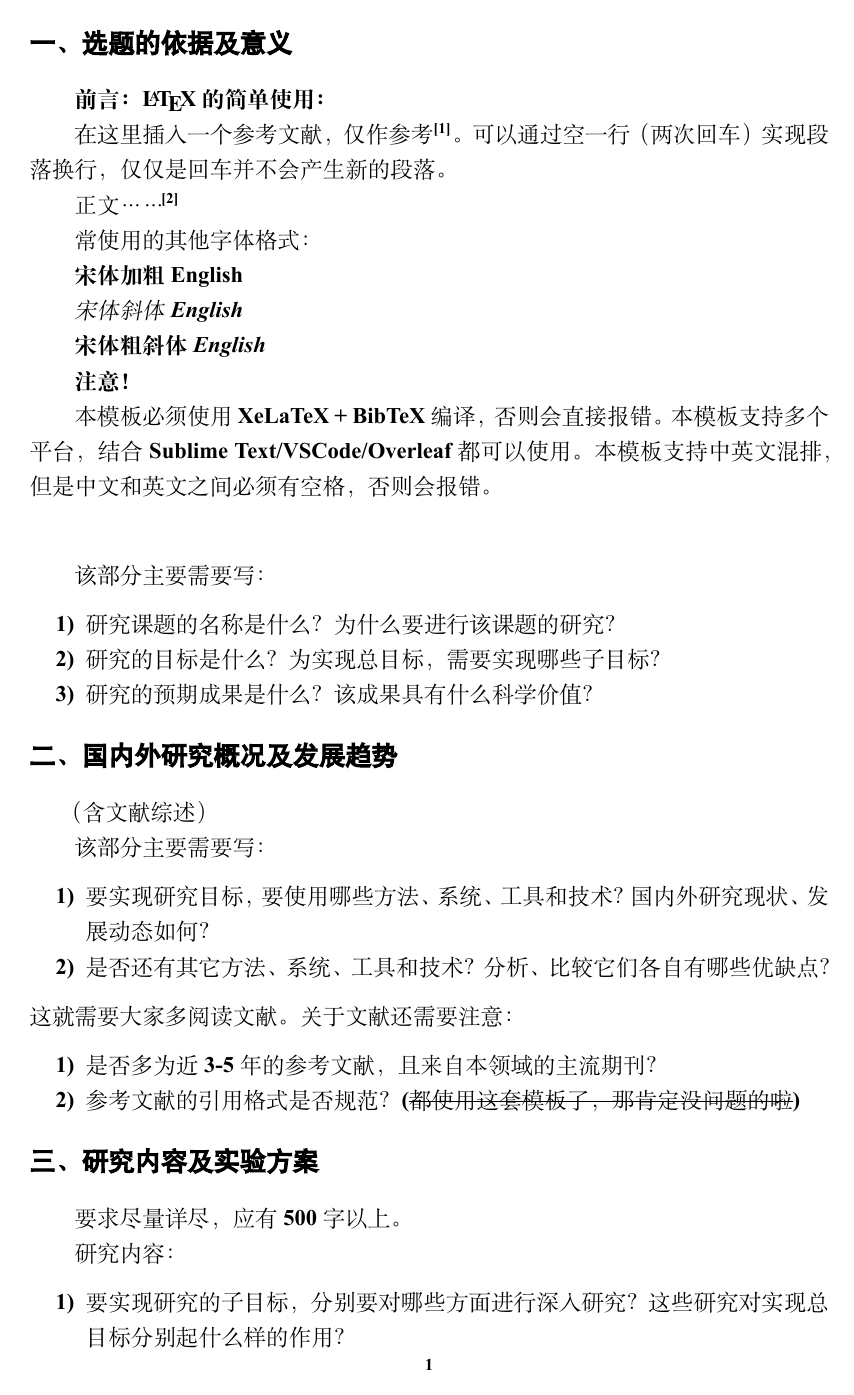
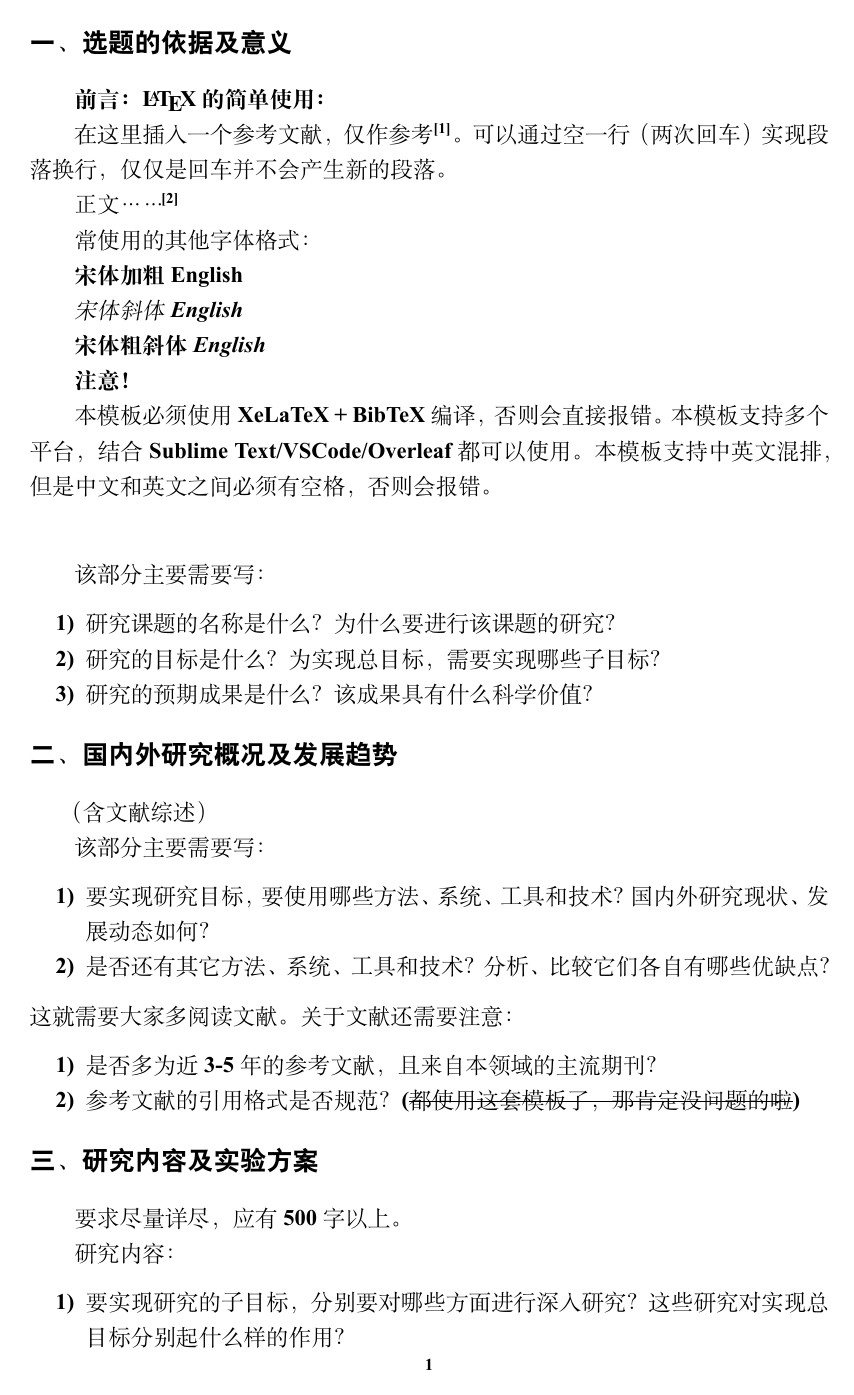
Before and after one commit to arnold117/NCHU_Bachelor_Proposal_Report_Template, a LaTeX thesis (main.tex): page 3 of 4. Compiled offline with XeLaTeX; a missing font is replaced by an installed copy or a similar font.

Commit message:
change fonts

```diff
--- a/main.tex
+++ b/main.tex
@@ -57,9 +57,6 @@
 
 % 西文字体默认为 Times New Roman
 \setromanfont{Times New Roman}
-% 论文题目字体为华文细黑
-\setCJKfamilyfont{xihei}[Path=fonts/]{STXIHEI.TTF} % 若希望使用本机字体，也可以用 {STXihei} 来调用
-\newcommand{\xihei}{\CJKfamily{xihei}}
 
 % 论文中文题目
 \newcommand{\thesisTitle}{毕业设计（论文）题目}
@@ -103,8 +100,8 @@
 % 二级标题：黑体，小三号，加粗，汉字编号；间距：段前 0.5 行，段后 0 行；
 \ctexset{section={
     number = {\chinese{section}},
-    format = {\xihei \raggedright \bfseries \zihao{4}},
-    aftername = \xihei{、},
+    format = {\heiti \raggedright \bfseries \zihao{4}},
+    aftername = \heiti{、},
     beforeskip = 20bp plus 1ex minus .2ex,
     afterskip = 18bp plus .2ex,
     fixskip = true,
```
Also changed, not shown: misc/0_cover.tex (+1 -1 lines), main.pdf, 2 other files.
